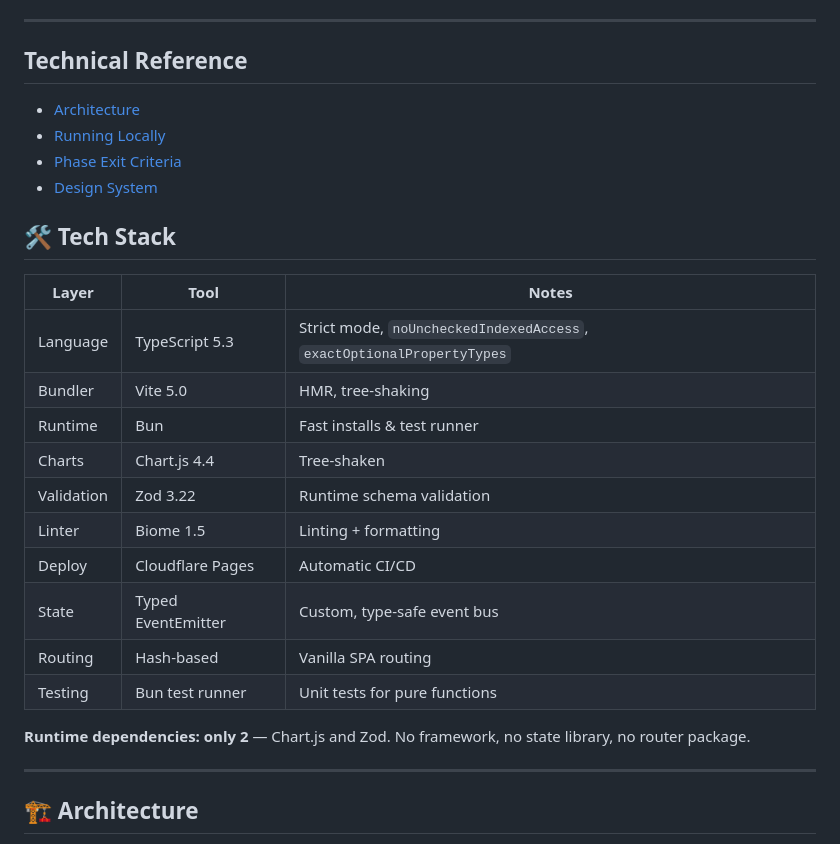
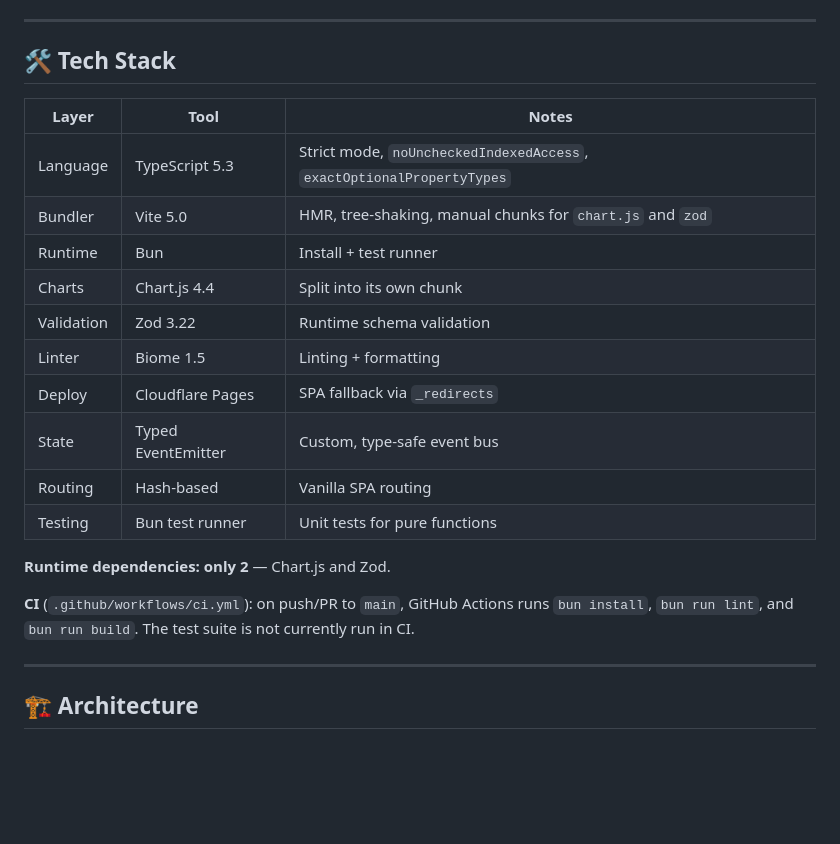
Before and after one commit to JNZader/fit-tracker, a Markdown page: README.md, the part around one of its changes. GitHub-like rendering; blank space fills up the shorter version.

```diff
--- a/README.md
+++ b/README.md
@@ -74,30 +78,25 @@ This project deliberately uses **vanilla TypeScript + DOM API + CSS custom prope
 - **Legacy migration** — automatic `mil-tracker-v3` → `workout-app-v1` on first load
 
 ---
-
-## Technical Reference
-
-- [Architecture](#-architecture)
-- [Running Locally](#-running-locally)
-- [Phase Exit Criteria](#-phase-exit-criteria)
-- [Design System](#-design-system)
 
 ## 🛠️ Tech Stack
 
 | Layer | Tool | Notes |
 |-------|------|-------|
 | Language | TypeScript 5.3 | Strict mode, `noUncheckedIndexedAccess`, `exactOptionalPropertyTypes` |
-| Bundler | Vite 5.0 | HMR, tree-shaking |
-| Runtime | Bun | Fast installs & test runner |
-| Charts | Chart.js 4.4 | Tree-shaken |
+| Bundler | Vite 5.0 | HMR, tree-shaking, manual chunks for `chart.js` and `zod` |
+| Runtime | Bun | Install + test runner |
+| Charts | Chart.js 4.4 | Split into its own chunk |
 | Validation | Zod 3.22 | Runtime schema validation |
 | Linter | Biome 1.5 | Linting + formatting |
-| Deploy | Cloudflare Pages | Automatic CI/CD |
+| Deploy | Cloudflare Pages | SPA fallback via `_redirects` |
 | State | Typed EventEmitter | Custom, type-safe event bus |
 | Routing | Hash-based | Vanilla SPA routing |
 | Testing | Bun test runner | Unit tests for pure functions |
 
-**Runtime dependencies: only 2** — Chart.js and Zod. No framework, no state library, no router package.
+**Runtime dependencies: only 2** — Chart.js and Zod.
+
+**CI** (`.github/workflows/ci.yml`): on push/PR to `main`, GitHub Actions runs `bun install`, `bun run lint`, and `bun run build`. The test suite is not currently run in CI.
 
 ---
 
```
Also changed, not shown: other parts of README.md (+46 -36 lines), README.es.md (added, +187 -0 lines).
